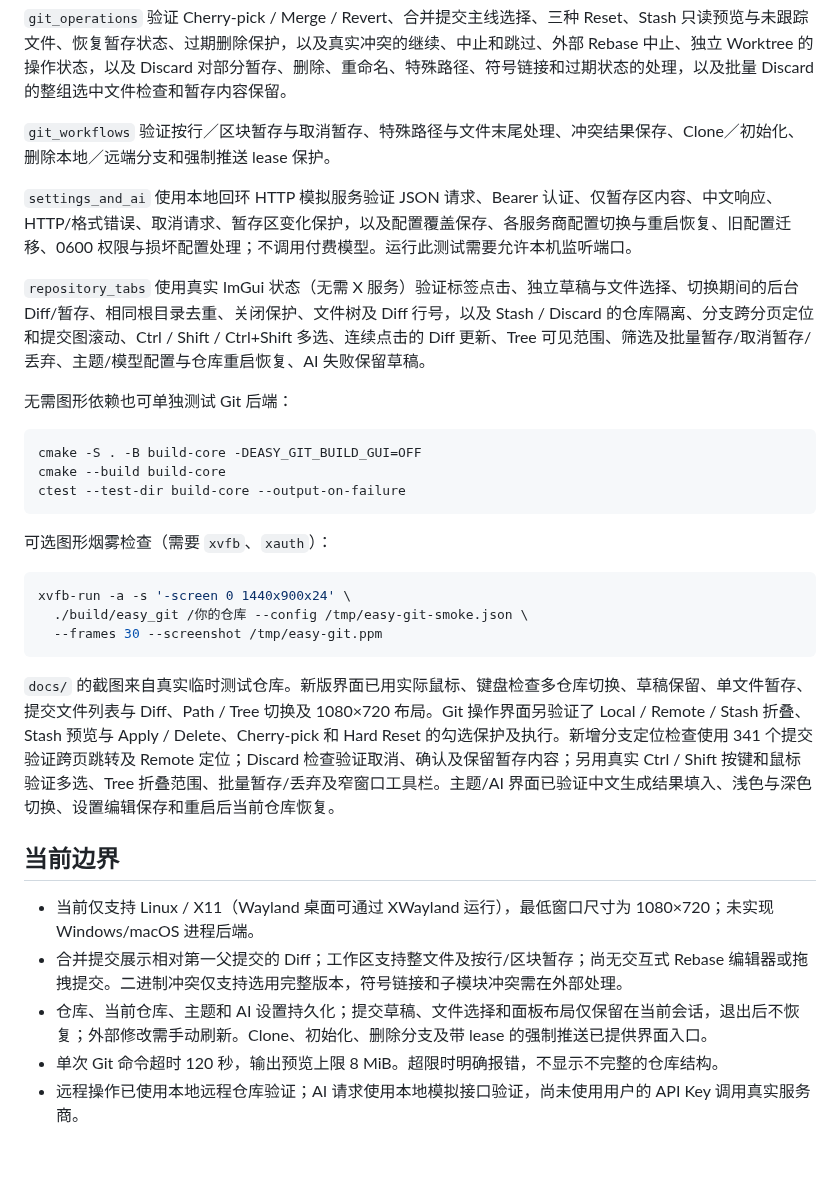
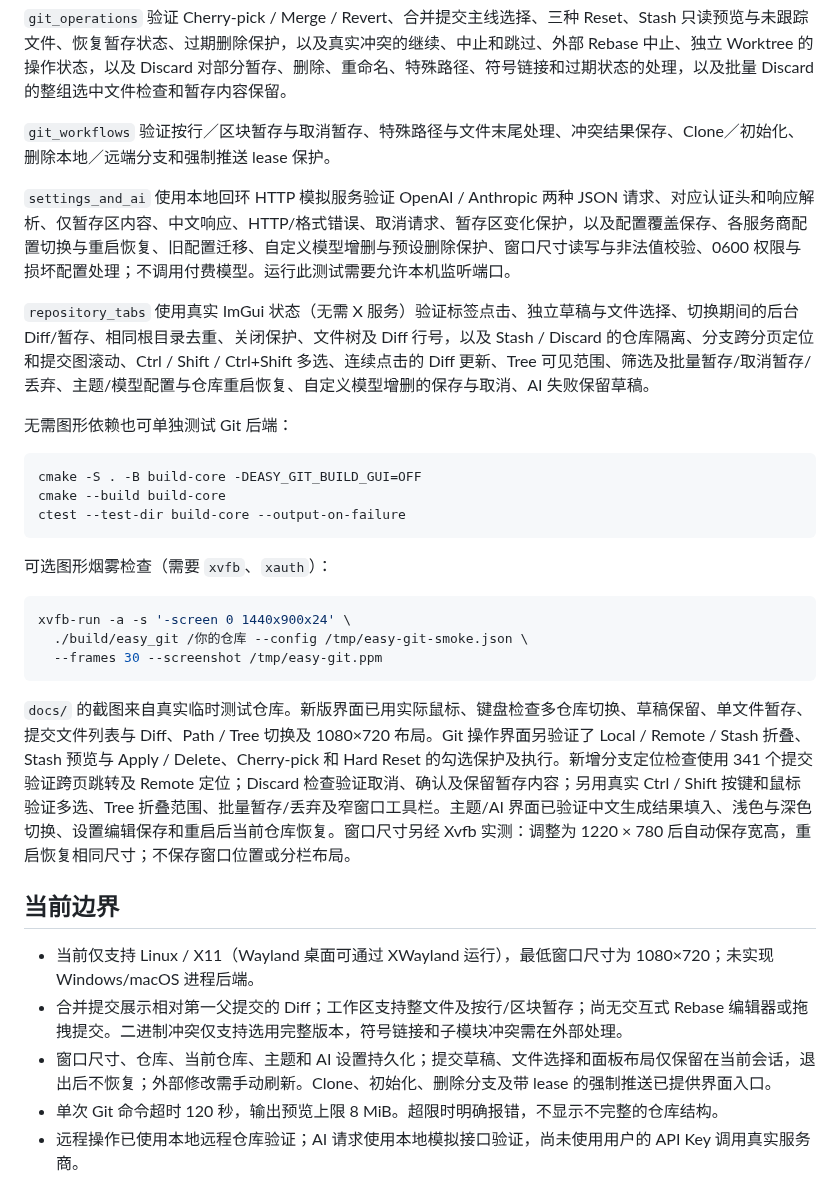
Before and after one commit to NickCyrusss/easy_git, a Markdown page: README.zh-CN.md, the part around one of its changes. GitHub-like rendering; blank space fills up the shorter version.

````diff
--- a/README.zh-CN.md
+++ b/README.zh-CN.md
@@ -114,9 +117,9 @@ ctest --test-dir build --output-on-failure
 
 `git_workflows` 验证按行／区块暂存与取消暂存、特殊路径与文件末尾处理、冲突结果保存、Clone／初始化、删除本地／远端分支和强制推送 lease 保护。
 
-`settings_and_ai` 使用本地回环 HTTP 模拟服务验证 JSON 请求、Bearer 认证、仅暂存区内容、中文响应、HTTP/格式错误、取消请求、暂存区变化保护，以及配置覆盖保存、各服务商配置切换与重启恢复、旧配置迁移、0600 权限与损坏配置处理；不调用付费模型。运行此测试需要允许本机监听端口。
+`settings_and_ai` 使用本地回环 HTTP 模拟服务验证 OpenAI / Anthropic 两种 JSON 请求、对应认证头和响应解析、仅暂存区内容、中文响应、HTTP/格式错误、取消请求、暂存区变化保护，以及配置覆盖保存、各服务商配置切换与重启恢复、旧配置迁移、自定义模型增删与预设删除保护、窗口尺寸读写与非法值校验、0600 权限与损坏配置处理；不调用付费模型。运行此测试需要允许本机监听端口。
 
-`repository_tabs` 使用真实 ImGui 状态（无需 X 服务）验证标签点击、独立草稿与文件选择、切换期间的后台 Diff/暂存、相同根目录去重、关闭保护、文件树及 Diff 行号，以及 Stash / Discard 的仓库隔离、分支跨分页定位和提交图滚动、Ctrl / Shift / Ctrl+Shift 多选、连续点击的 Diff 更新、Tree 可见范围、筛选及批量暂存/取消暂存/丢弃、主题/模型配置与仓库重启恢复、AI 失败保留草稿。
+`repository_tabs` 使用真实 ImGui 状态（无需 X 服务）验证标签点击、独立草稿与文件选择、切换期间的后台 Diff/暂存、相同根目录去重、关闭保护、文件树及 Diff 行号，以及 Stash / Discard 的仓库隔离、分支跨分页定位和提交图滚动、Ctrl / Shift / Ctrl+Shift 多选、连续点击的 Diff 更新、Tree 可见范围、筛选及批量暂存/取消暂存/丢弃、主题/模型配置与仓库重启恢复、自定义模型增删的保存与取消、AI 失败保留草稿。
 
 无需图形依赖也可单独测试 Git 后端：
 
@@ -134,13 +137,13 @@ xvfb-run -a -s '-screen 0 1440x900x24' \
   --frames 30 --screenshot /tmp/easy-git.ppm
 ```
 
-`docs/` 的截图来自真实临时测试仓库。新版界面已用实际鼠标、键盘检查多仓库切换、草稿保留、单文件暂存、提交文件列表与 Diff、Path / Tree 切换及 1080×720 布局。Git 操作界面另验证了 Local / Remote / Stash 折叠、Stash 预览与 Apply / Delete、Cherry-pick 和 Hard Reset 的勾选保护及执行。新增分支定位检查使用 341 个提交验证跨页跳转及 Remote 定位；Discard 检查验证取消、确认及保留暂存内容；另用真实 Ctrl / Shift 按键和鼠标验证多选、Tree 折叠范围、批量暂存/丢弃及窄窗口工具栏。主题/AI 界面已验证中文生成结果填入、浅色与深色切换、设置编辑保存和重启后当前仓库恢复。
+`docs/` 的截图来自真实临时测试仓库。新版界面已用实际鼠标、键盘检查多仓库切换、草稿保留、单文件暂存、提交文件列表与 Diff、Path / Tree 切换及 1080×720 布局。Git 操作界面另验证了 Local / Remote / Stash 折叠、Stash 预览与 Apply / Delete、Cherry-pick 和 Hard Reset 的勾选保护及执行。新增分支定位检查使用 341 个提交验证跨页跳转及 Remote 定位；Discard 检查验证取消、确认及保留暂存内容；另用真实 Ctrl / Shift 按键和鼠标验证多选、Tree 折叠范围、批量暂存/丢弃及窄窗口工具栏。主题/AI 界面已验证中文生成结果填入、浅色与深色切换、设置编辑保存和重启后当前仓库恢复。窗口尺寸另经 Xvfb 实测：调整为 1220 × 780 后自动保存宽高，重启恢复相同尺寸；不保存窗口位置或分栏布局。
 
 ## 当前边界
 
 - 当前仅支持 Linux / X11（Wayland 桌面可通过 XWayland 运行），最低窗口尺寸为 1080×720；未实现 Windows/macOS 进程后端。
 - 合并提交展示相对第一父提交的 Diff；工作区支持整文件及按行/区块暂存；尚无交互式 Rebase 编辑器或拖拽提交。二进制冲突仅支持选用完整版本，符号链接和子模块冲突需在外部处理。
-- 仓库、当前仓库、主题和 AI 设置持久化；提交草稿、文件选择和面板布局仅保留在当前会话，退出后不恢复；外部修改需手动刷新。Clone、初始化、删除分支及带 lease 的强制推送已提供界面入口。
+- 窗口尺寸、仓库、当前仓库、主题和 AI 设置持久化；提交草稿、文件选择和面板布局仅保留在当前会话，退出后不恢复；外部修改需手动刷新。Clone、初始化、删除分支及带 lease 的强制推送已提供界面入口。
 - 单次 Git 命令超时 120 秒，输出预览上限 8 MiB。超限时明确报错，不显示不完整的仓库结构。
 - 远程操作已使用本地远程仓库验证；AI 请求使用本地模拟接口验证，尚未使用用户的 API Key 调用真实服务商。
 
````
Also changed, not shown: other parts of README.zh-CN.md (+7 -4 lines), README.md (+12 -10 lines), docs/ai-providers.md (added, +65 -0 lines), docs/ai-settings.png, 5 other files.
